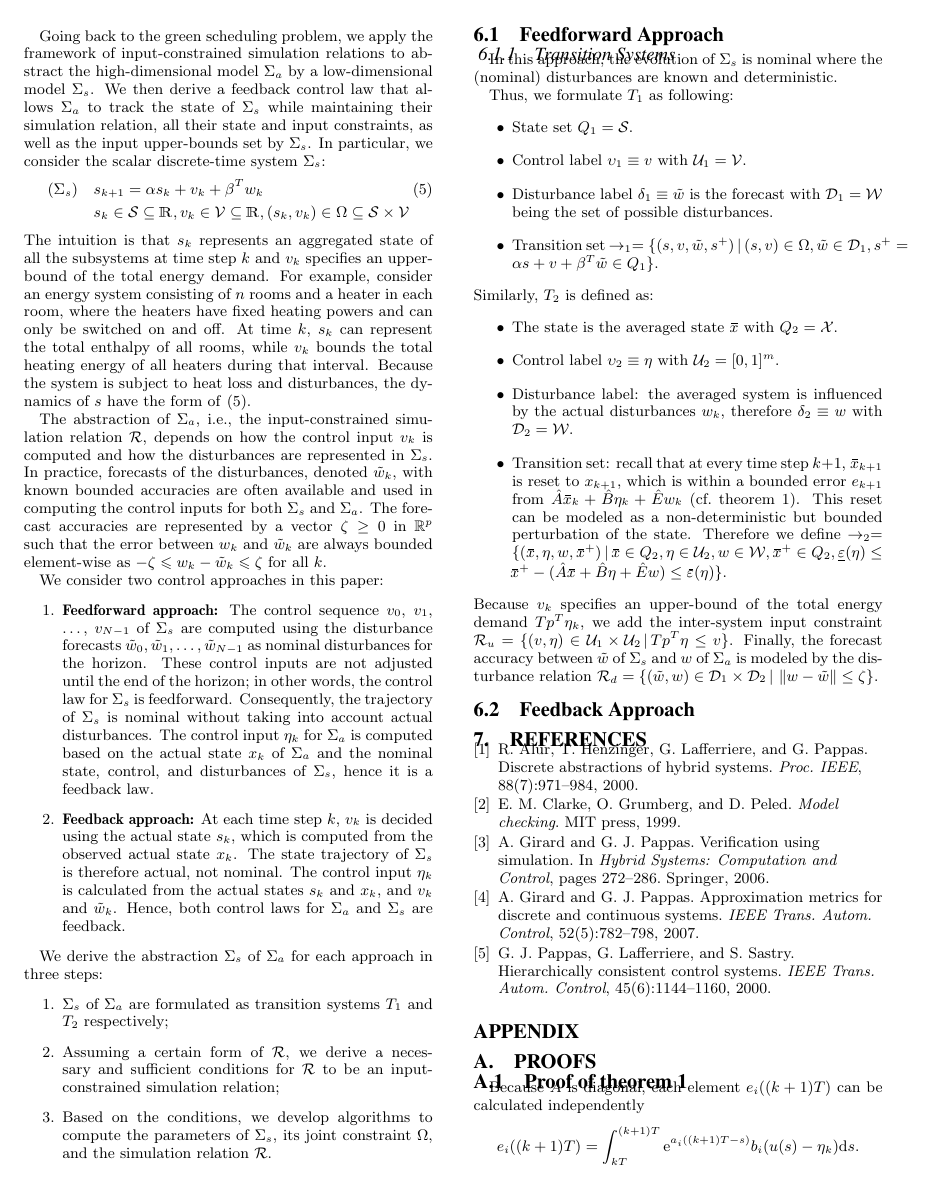
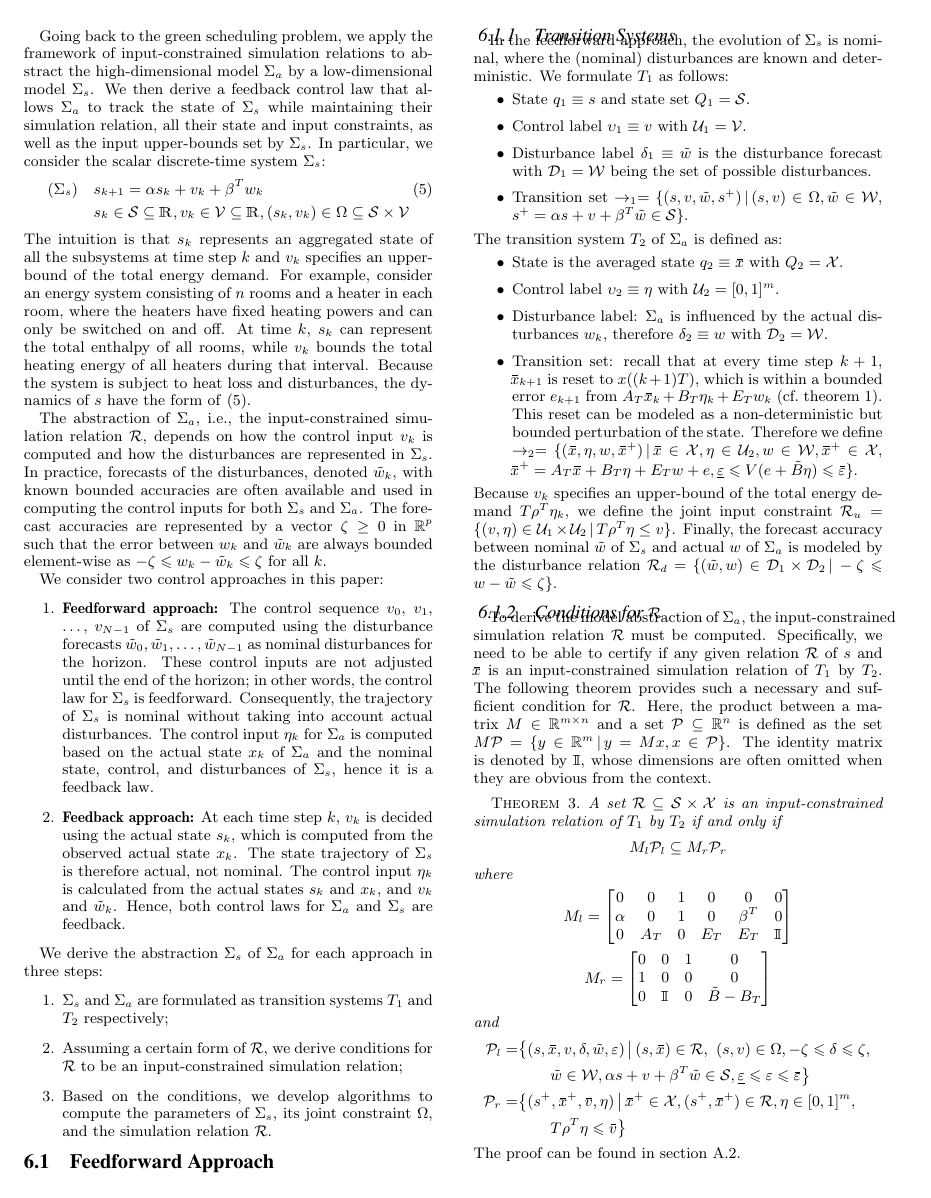
Before and after one commit to mlab-upenn/pub_emsoft15gs, a LaTeX paper (paper/submission/emsoft15gs.tex, which reads paper/submission/abstractiongs.tex): page 6 of 7. Compiled offline with pdfLaTeX.

Commit message:
Finish conditions for R (the theorem).

```diff
--- a/paper/submission/abstractiongs.tex
+++ b/paper/submission/abstractiongs.tex
@@ -34,8 +34,9 @@ We consider two control approaches in this paper:
 %Assuming that the parameters $\alpha$ and $\beta$ of $\Sigma_{s}$ are given,
 We derive the abstraction $\Sigma_{s}$ of $\Sigma_{a}$ for each approach in three steps:
 \begin{enumerate}
-\item $\Sigma_{s}$ of $\Sigma_{a}$ are formulated as transition systems $T_{1}$ and $T_{2}$ respectively;
-\item Assuming a certain form of $\mathcal{R}$, we derive a necessary and sufficient conditions for $\mathcal{R}$ to be an input-constrained simulation relation;
+\item $\Sigma_{s}$ and $\Sigma_{a}$ are formulated as transition systems $T_{1}$ and $T_{2}$ respectively;
+\item Assuming a certain form of $\mathcal{R}$, we derive %a necessary and sufficient
+  conditions for $\mathcal{R}$ to be an input-constrained simulation relation;
 \item Based on the conditions, we develop algorithms to compute the parameters of $\Sigma_{s}$, its joint constraint $\Omega$, and the simulation relation $\mathcal{R}$.
 \end{enumerate}
 %
@@ -48,27 +49,71 @@ We derive the abstraction $\Sigma_{s}$ of $\Sigma_{a}$ for each approach in thre
 \subsubsection{Transition Systems}
 \label{sec:abstraction-gs:feedforward:Ts}
 
-In this approach, the evolution of $\Sigma_{s}$ is nominal where the (nominal) disturbances are known and deterministic.
-
-Thus, we formulate $T_{1}$ as following:
+In the feedforward approach, the evolution of $\Sigma_{s}$ is nominal, where the (nominal) disturbances are known and deterministic.
+We formulate $T_{1}$ as follows:
 \begin{itemize}
-\item State set $Q_{1} = \mathcal{S}$.
+\item State $q_{1} \equiv s$ and state set $Q_{1} = \mathcal{S}$.
 \item Control label $\upsilon_{1} \equiv v$ with $\mathcal{U}_{1} = \mathcal{V}$.
-\item Disturbance label $\delta_{1} \equiv \tilde{w}$ is the forecast with $\mathcal{D}_{1} = \mathcal{W}$ being the set of possible disturbances.
-\item Transition set $\rightarrow_{1} = \{ (s, v, \tilde{w}, s^{+}) \,|\, (s,v) \in \Omega, \tilde{w} \in \mathcal{D}_{1}, s^{+} = \alpha s + v + \beta^{T} \tilde{w} \in Q_1\}$.
+\item Disturbance label $\delta_{1} \equiv \tilde{w}$ is the disturbance forecast with $\mathcal{D}_{1} = \mathcal{W}$ being the set of possible disturbances.
+\item Transition set $\rightarrow_{1} = \{ (s, v, \tilde{w}, s^{+}) \,|\, (s,v) \in \Omega,\allowbreak \tilde{w} \in \WSet, %\mathcal{D}_{1},
+  \allowbreak s^{+} = \alpha s + v + \beta^{T} \tilde{w} \in \SSet\}$. %Q_{1}
 \end{itemize}
 %
-Similarly, $T_{2}$ is defined as:
+The transition system $T_{2}$ of $\Sigma_{a}$ is defined as:
 \begin{itemize}
-\item The state is the averaged state $\overbar{x}$ with $Q_{2} = \mathcal{X}$.
+\item State is the averaged state $q_{2} \equiv \overbar{x}$ with $Q_{2} = \mathcal{X}$.
 \item Control label $\upsilon_{2} \equiv \eta$ with $\mathcal{U}_{2} = [0,1]^{m}$.
-\item Disturbance label: the averaged system is influenced by the actual disturbances $w_{k}$, therefore $\delta_{2} \equiv w$ with $\mathcal{D}_{2} = \mathcal{W}$.
-\item Transition set: recall that at every time step $k+1$, $\overbar{x}_{k+1}$ is reset to $x_{k+1}$, which is within a bounded error $e_{k+1}$ from $\hat{A} \overbar{x}_{k} + \hat{B} \eta_k + \hat{E} w_{k}$ (\cf \cref{thm:averaged-sys-bound}).  This reset can be modeled as a non-deterministic but bounded perturbation of the state.  Therefore we define $\rightarrow_{2} = \{ (\overbar{x}, \eta, w, \overbar{x}^{+}) \,|\, \overbar{x} \in Q_{2}, \eta \in \mathcal{U}_{2}, w \in \mathcal{W}, \overbar{x}^{+} \in Q_2, \underline{\varepsilon} (\eta) \leq \overbar{x}^{+} - (\hat{A} \overbar{x}+ \hat{B} \eta + \hat{E} w) \leq \overbar{\varepsilon} (\eta) \}$.
+\item Disturbance label: $\Sigma_{a}$ %the averaged system
+  is influenced by the actual disturbances $w_{k}$, therefore $\delta_{2} \equiv w$ with $\mathcal{D}_{2} = \mathcal{W}$.
+\item Transition set: recall that at every time step $k+1$, $\overbar{x}_{k+1}$ is reset to $x((k+1)T)$, which is within a bounded error $e_{k+1}$ from $A_{T} \overbar{x}_{k} + B_{T} \eta_k + E_{T} w_{k}$ (\cf \cref{thm:averaged-sys-bound}).  This reset can be modeled as a non-deterministic but bounded perturbation of the state.  Therefore we define $\rightarrow_{2} = \{ (\overbar{x}, \eta, w, \overbar{x}^{+}) \,|\, \overbar{x} \in \XSet, \eta \in \mathcal{U}_{2}, w \in \mathcal{W},\allowbreak \overbar{x}^{+} \in \XSet,\allowbreak \overbar{x}^{+} = A_{T} \overbar{x}+ B_{T} \eta + E_{T} w + e,\allowbreak
+\underline{\varepsilon} \leqslant V (e + \tilde{B} \eta) \leqslant \overbar{\varepsilon}\}$.
 \end{itemize}
 %
-Because $v_{k}$ specifies an upper-bound of the total energy demand $T p^{T} \eta_{k}$, we add the inter-system input constraint $\mathcal{R}_{u} = \{ (v, \eta) \in \mathcal{U}_{1} \times \mathcal{U}_{2} \,|\, T p^{T} \eta \leq v \}$.
-Finally, the forecast accuracy between $\tilde{w}$ of $\Sigma_{s}$ and $w$ of $\Sigma_{a}$ is modeled by the disturbance relation $\mathcal{R}_{d} = \{ (\tilde{w}, w) \in \mathcal{D}_{1} \times \mathcal{D}_{2} \,|\, \norm{w - \tilde{w}} \leq \zeta \}$.
+Because $v_{k}$ specifies an upper-bound of the total energy demand $T \rho^{T} \eta_{k}$, we define the joint input constraint $\mathcal{R}_{u} = \{ (v, \eta) \in \mathcal{U}_{1} \times \mathcal{U}_{2} \,|\, T \rho^{T} \eta \leq v \}$.
+Finally, the forecast accuracy between nominal $\tilde{w}$ of $\Sigma_{s}$ and actual $w$ of $\Sigma_{a}$ is modeled by the disturbance relation $\mathcal{R}_{d} = \{ (\tilde{w}, w) \in \mathcal{D}_{1} \times \mathcal{D}_{2} \,|\, -\zeta \leqslant w - \tilde{w} \leqslant \zeta \}$.
 
+
+\subsubsection{Conditions for \RSet} % Input-constrained Simulation Relation \protect\RSet}
+\label{sec:abstraction-gs:feedforward:conditions}
+
+To derive the model abstraction of $\Sigma_{a}$, the input-constrained simulation relation $\RSet$ must be computed.
+Specifically, we need to be able to certify if any given relation $\RSet$ of $s$ and $\overbar{x}$ is an input-constrained simulation relation of $T_{1}$ by $T_{2}$.
+The following theorem provides such a necessary and sufficient condition for $\RSet$.
+Here, the product between a matrix $M \in \mathbb{R}^{m \times n}$ and a set $\PSet \subseteq \mathbb{R}^{n}$ is defined as the set $M \PSet = \{ y \in \mathbb{R}^{m} \,|\, y = M x, x \in \PSet\}$.
+The identity matrix is denoted by $\IdentityMatrix$, whose dimensions are often omitted when they are obvious from the context.
+
+\begin{theorem}
+  \label{thm:abstraction-gs:necessary-sufficient}
+  A set $\RSet \subseteq \SSet \times \XSet$ is an input-constrained simulation relation of $T_{1}$ by $T_{2}$ if and only if
+  \begin{align*}
+    M_l \PSet_l \subseteq M_r \PSet_r
+  \end{align*}
+  where
+  \begin{gather*}
+    M_l =
+          \begin{bmatrix}
+            0 & 0 & 1 & 0 & 0 & 0 \\
+            \alpha & 0 & 1 & 0 & \beta^{T} & 0 \\
+            0 & A_T & 0 & E_T & E_T & \IdentityMatrix
+          \end{bmatrix}\\
+    M_r =
+      \begin{bmatrix}
+        0 & 0 & 1 & 0 \\
+        1 & 0 & 0 & 0 \\
+        0 & \IdentityMatrix & 0 & \tilde{B} - B_{T}
+      \end{bmatrix}
+  \end{gather*}
+  and
+  \begin{align*}
+    \PSet_l =& \big\{ (s,\overbar{x}, v, \delta, \tilde{w}, \varepsilon) \,\big|\,
+              (s,\overbar{x}) \in \RSet,\ (s,v) \in \Omega, -\zeta \leqslant \delta \leqslant \zeta,\big.\\
+            &\qquad \big. \tilde{w} \in \WSet,  \alpha s + v + \beta^{T} \tilde{w} \in \SSet, \underline{\varepsilon} \leqslant \varepsilon \leqslant \overbar{\varepsilon} \big\} \\
+    \PSet_r =& \big\{(s^+, \overbar{x}^{+}, \overbar{v}, \eta) \,\big|\,
+               \overbar{x}^{+} \in \XSet, (s^{+}, \overbar{x}^{+}) \in \RSet, \eta \in [0,1]^{m},\big.\\
+             &\qquad \big. T \rho^{T} \eta \leqslant \overbar{v}\big\}
+  \end{align*}
+\end{theorem}
+The proof can be found in \cref{sec:proof:abstraction-gs:necessary-sufficient}.
 
 \subsection{Feedback Approach}
 \label{sec:abstraction-gs:feedback}
--- a/paper/submission/emsoft15gs.tex
+++ b/paper/submission/emsoft15gs.tex
@@ -14,6 +14,7 @@
 \newcommand{\VSet}{\ensuremath{\mathcal{V}}}
 \newcommand{\SSet}{\ensuremath{\mathcal{S}}}
 \newcommand{\RSet}{\ensuremath{\mathcal{R}}}
+\newcommand{\PSet}{\ensuremath{\mathcal{P}}}
 
 \begin{document}
 %
```
Also changed, not shown: paper/submission/averaged.tex (+1 -1 lines), paper/submission/overview.tex (+1 -1 lines), paper/submission/problem.tex (+1 -1 lines), paper/submission/proofs.tex (+4 -0 lines).
